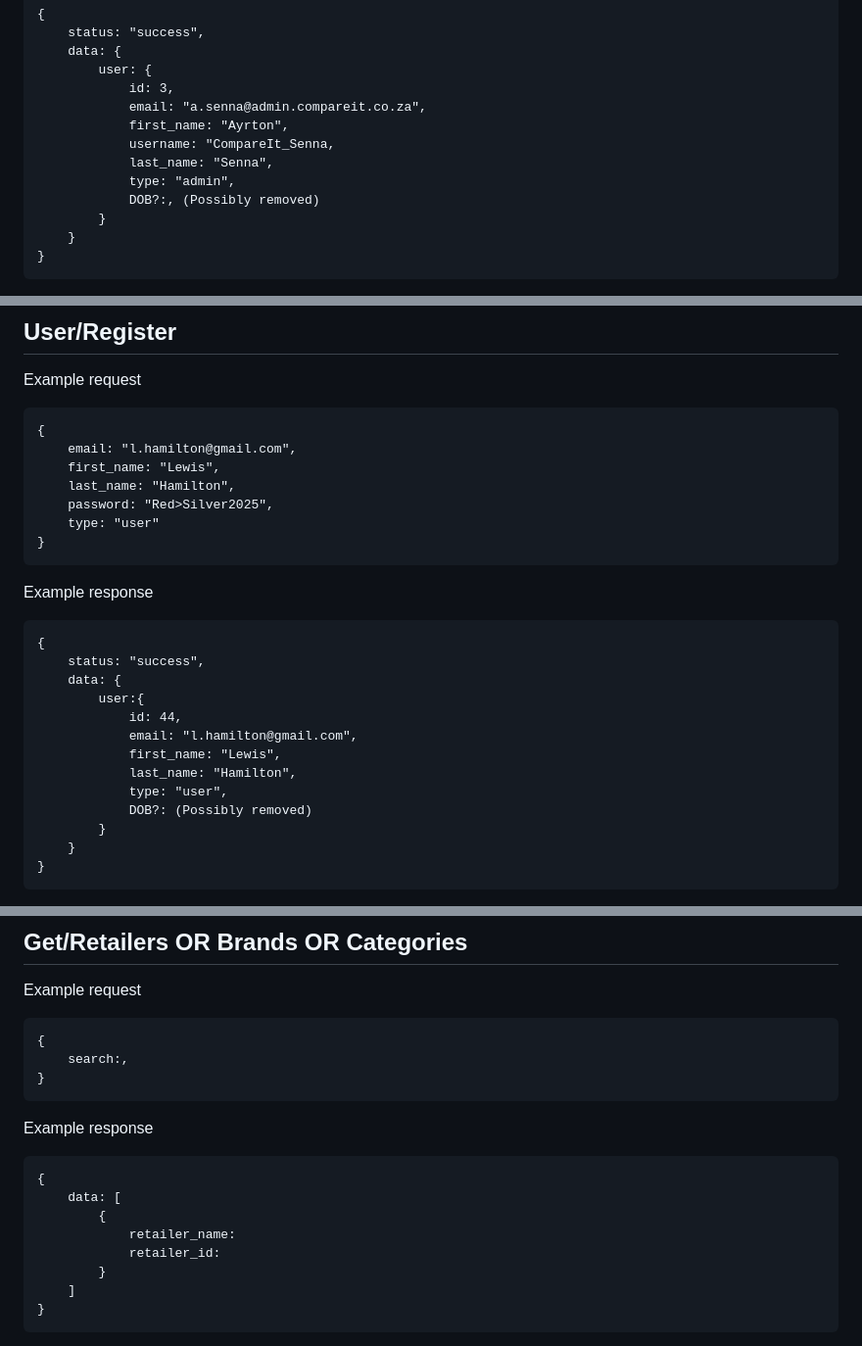
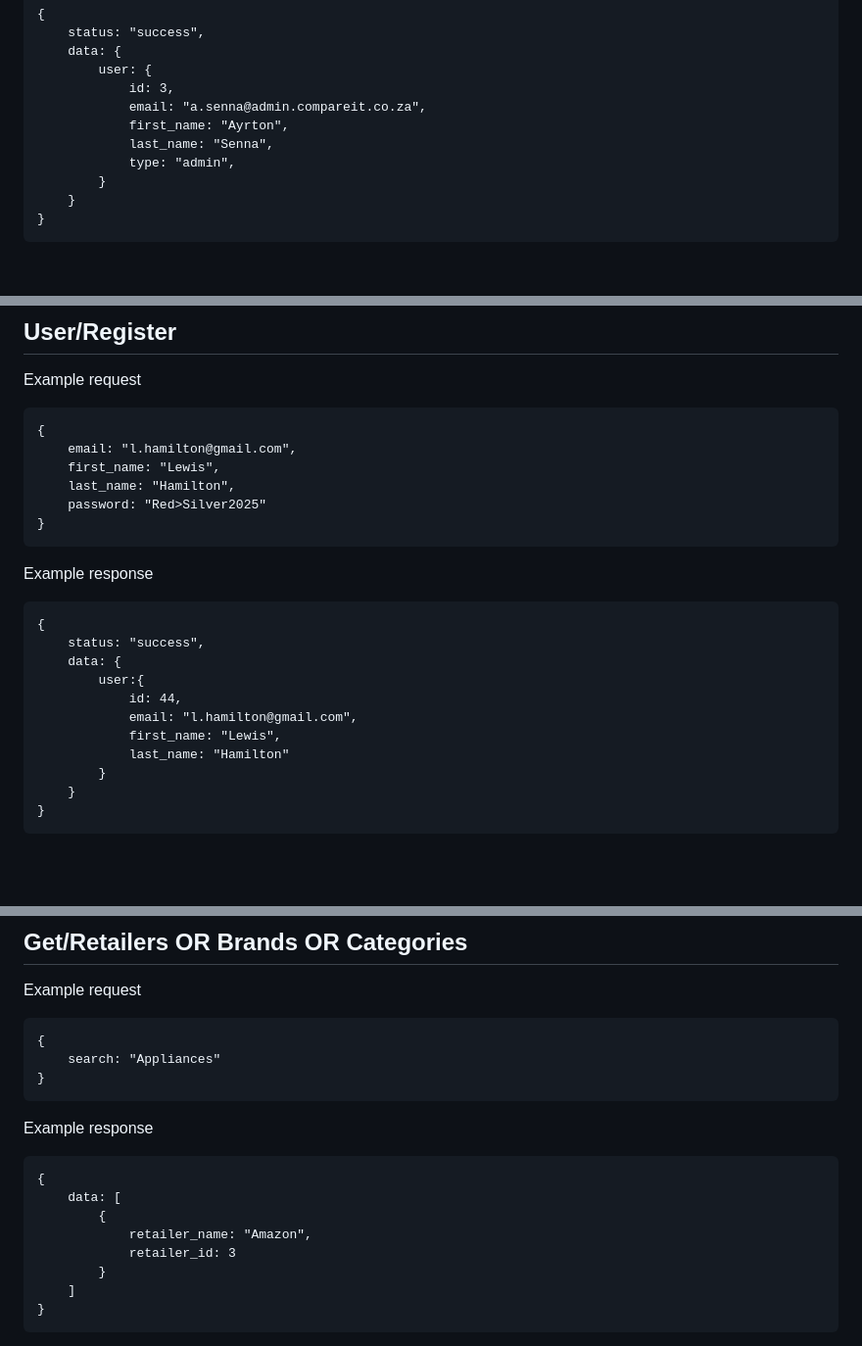
Before and after one commit to davidvrjn/DROP-TABLE, a Markdown page: API/README.md, 3 parts joined by grey strips. Shown: that part at 98% size. Drawn GitHub-style; blank space fills up the shorter version.

````diff
--- a/API/README.md
+++ b/API/README.md
@@ -127,10 +127,8 @@ Response Example
             id: 3,
             email: "a.senna@admin.compareit.co.za",
             first_name: "Ayrton",
-            username: "CompareIt_Senna,
             last_name: "Senna",
             type: "admin",
-            DOB?:, (Possibly removed)
         }
     }
 }
@@ -150,8 +148,7 @@ Example request
     email: "l.hamilton@gmail.com",
     first_name: "Lewis",
     last_name: "Hamilton",
-    password: "Red>Silver2025",
-    type: "user"
+    password: "Red>Silver2025"
 }
 ```
 Example response
@@ -163,9 +160,7 @@ Example response
             id: 44,
             email: "l.hamilton@gmail.com",
             first_name: "Lewis",
-            last_name: "Hamilton",
-            type: "user",
-            DOB?: (Possibly removed)
+            last_name: "Hamilton"
         }
     }
 }
@@ -182,7 +177,7 @@ Possible response codes:
 Example request
 ```
 {
-    search:,
+    search: "Appliances"
 }
 ```
 Example response
@@ -190,8 +185,8 @@ Example response
 {
     data: [
         {
-            retailer_name:
-            retailer_id:
+            retailer_name: "Amazon",
+            retailer_id: 3
         }
     ]
 }
````
